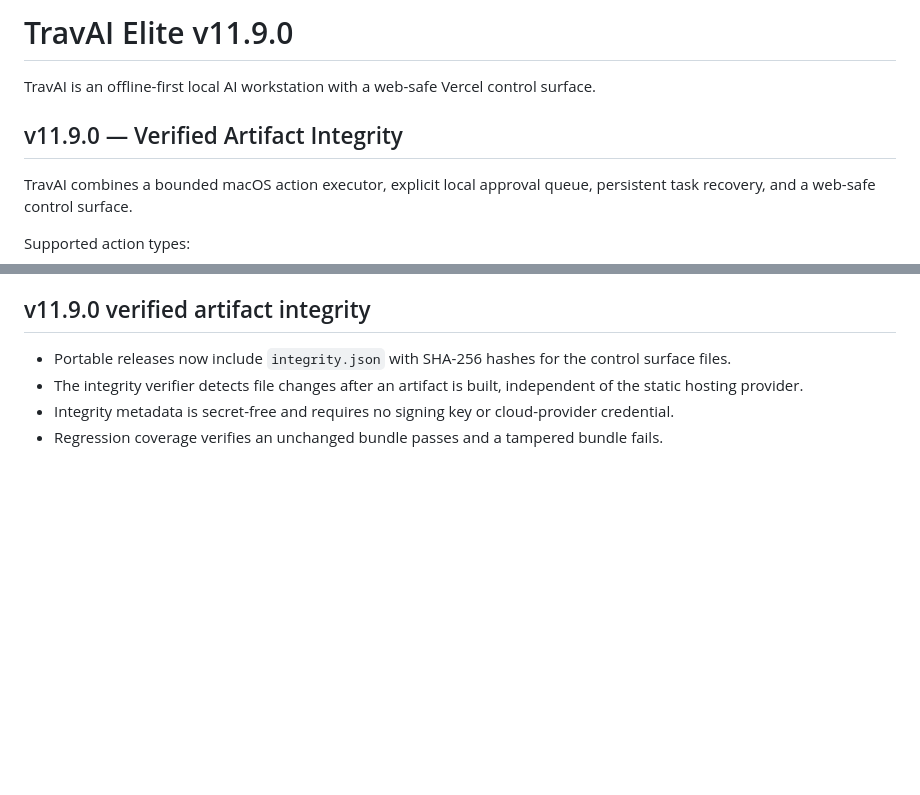
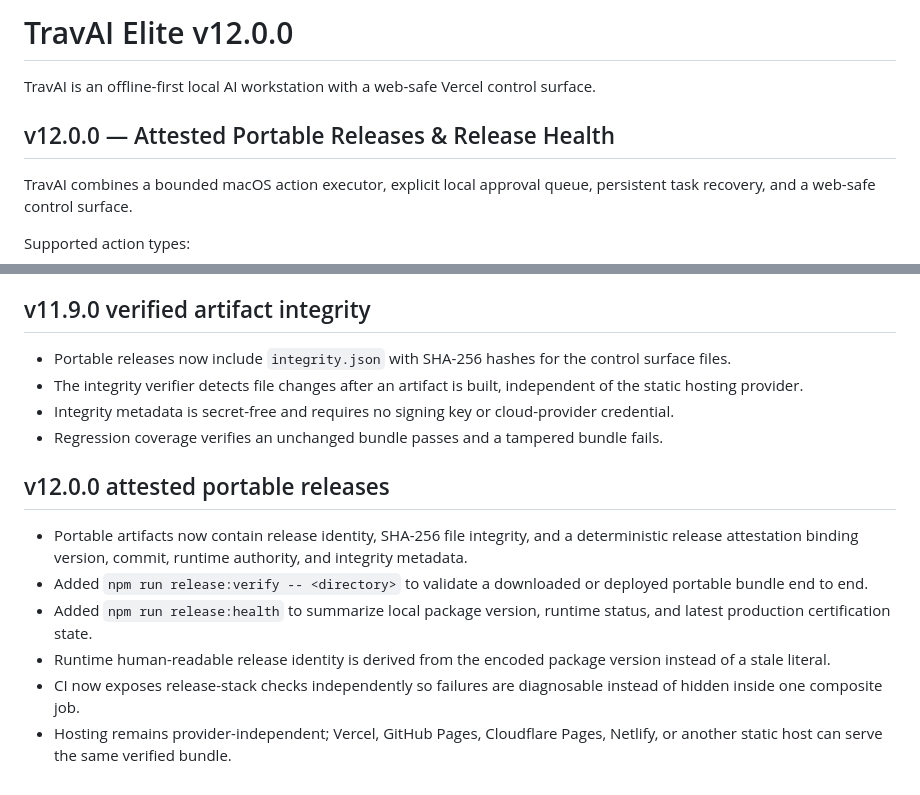
Before and after one commit to tmbstartkleen-svg/TravAI, a Markdown page: README.md, 2 parts joined by grey strips. Drawn GitHub-style; blank space fills up the shorter version.

Commit message:
Document TravAI v12.0.0 major release milestone

```diff
--- a/README.md
+++ b/README.md
@@ -1,8 +1,8 @@
-# TravAI Elite v11.9.0
+# TravAI Elite v12.0.0
 
 TravAI is an offline-first local AI workstation with a web-safe Vercel control surface.
 
-## v11.9.0 — Verified Artifact Integrity
+## v12.0.0 — Attested Portable Releases & Release Health
 TravAI combines a bounded macOS action executor, explicit local approval queue, persistent task recovery, and a web-safe control surface.
 
 Supported action types:
@@ -320,3 +320,12 @@ The Vercel surface remains a control/request interface. Actual Mac actions execu
 - The integrity verifier detects file changes after an artifact is built, independent of the static hosting provider.
 - Integrity metadata is secret-free and requires no signing key or cloud-provider credential.
 - Regression coverage verifies an unchanged bundle passes and a tampered bundle fails.
+
+
+## v12.0.0 attested portable releases
+- Portable artifacts now contain release identity, SHA-256 file integrity, and a deterministic release attestation binding version, commit, runtime authority, and integrity metadata.
+- Added `npm run release:verify -- <directory>` to validate a downloaded or deployed portable bundle end to end.
+- Added `npm run release:health` to summarize local package version, runtime status, and latest production certification state.
+- Runtime human-readable release identity is derived from the encoded package version instead of a stale literal.
+- CI now exposes release-stack checks independently so failures are diagnosable instead of hidden inside one composite job.
+- Hosting remains provider-independent; Vercel, GitHub Pages, Cloudflare Pages, Netlify, or another static host can serve the same verified bundle.
```
